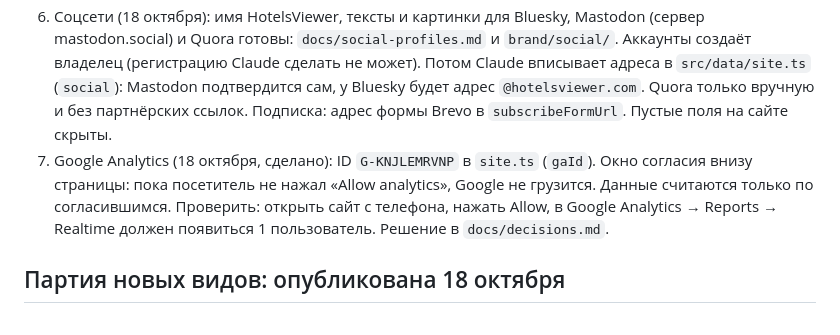
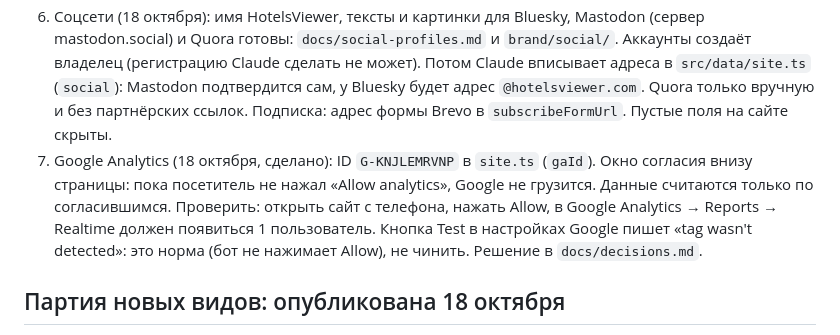
Before and after one commit to alexbogota/hotelsviewer, a Markdown page: START.md, the part around the change. Drawn GitHub-style.

Commit message:
START: GA test warning is expected [skip ci]
Co-Authored-By: Claude Sonnet 5.5 <noreply@anthropic.com>
Claude-Session: https://claude.ai/code/session_012VaojYBQiMT1FG54xsWzce

```diff
--- a/START.md
+++ b/START.md
@@ -18,7 +18,7 @@
 4. Партнёрки (подробно `docs/partners.md`). Stay22 готов. В Travelpayouts с 27 апреля 2026 заявки подавать не нужно: сайт подключён ко всем программам сам. 26 из 46 программ на ваших скринах доступны сразу: билеты Tiqets, Go City, Klook; трансферы Welcome Pickups, Kiwitaxi, GetTransfer; eSIM Saily, Yesim; багаж Radical Storage. 20 на проверке у Travelpayouts (значок часов, обычно пара дней): отели Booking.com, Trip.com, Agoda, Expedia, Hotels.com, Vio.com, Rakuten Travel и туры GetYourGuide, Viator. Делать ничего не надо, только ждать. Напрямую, вне Travelpayouts: Expedia Travel Creator и Agoda Partners. Booking через CJ теперь запасной путь.
 5. Travelpayouts: все три значения получены (токен в секрете GitHub `TRAVELPAYOUTS_TOKEN`; `marker` 174296 и `trs` 587479 лежат в `src/data/travelpayouts.json`, они не секретные). Когда одобрят отели (значок часов, обычно пара дней), скажите, переключу кнопки «Check prices» на партнёрские ссылки.
 6. Соцсети (18 октября): имя HotelsViewer, тексты и картинки для Bluesky, Mastodon (сервер mastodon.social) и Quora готовы: `docs/social-profiles.md` и `brand/social/`. Аккаунты создаёт владелец (регистрацию Claude сделать не может). Потом Claude вписывает адреса в `src/data/site.ts` (`social`): Mastodon подтвердится сам, у Bluesky будет адрес `@hotelsviewer.com`. Quora только вручную и без партнёрских ссылок. Подписка: адрес формы Brevo в `subscribeFormUrl`. Пустые поля на сайте скрыты.
-7. Google Analytics (18 октября, сделано): ID `G-KNJLEMRVNP` в `site.ts` (`gaId`). Окно согласия внизу страницы: пока посетитель не нажал «Allow analytics», Google не грузится. Данные считаются только по согласившимся. Проверить: открыть сайт с телефона, нажать Allow, в Google Analytics → Reports → Realtime должен появиться 1 пользователь. Решение в `docs/decisions.md`.
+7. Google Analytics (18 октября, сделано): ID `G-KNJLEMRVNP` в `site.ts` (`gaId`). Окно согласия внизу страницы: пока посетитель не нажал «Allow analytics», Google не грузится. Данные считаются только по согласившимся. Проверить: открыть сайт с телефона, нажать Allow, в Google Analytics → Reports → Realtime должен появиться 1 пользователь. Кнопка Test в настройках Google пишет «tag wasn't detected»: это норма (бот не нажимает Allow), не чинить. Решение в `docs/decisions.md`.
 
 ## Партия новых видов: опубликована 18 октября
 - 8 новых видов в 8 новых странах, слита из ветки `drafts` в `main` по вашему «ок». В `data/view-candidates.json` у этих мест статус published (Parthenon → `acropolis`, Great Pyramid of Giza → `pyramids-of-giza`; «Giza pyramid complex» отклонён как тот же вид).
```
